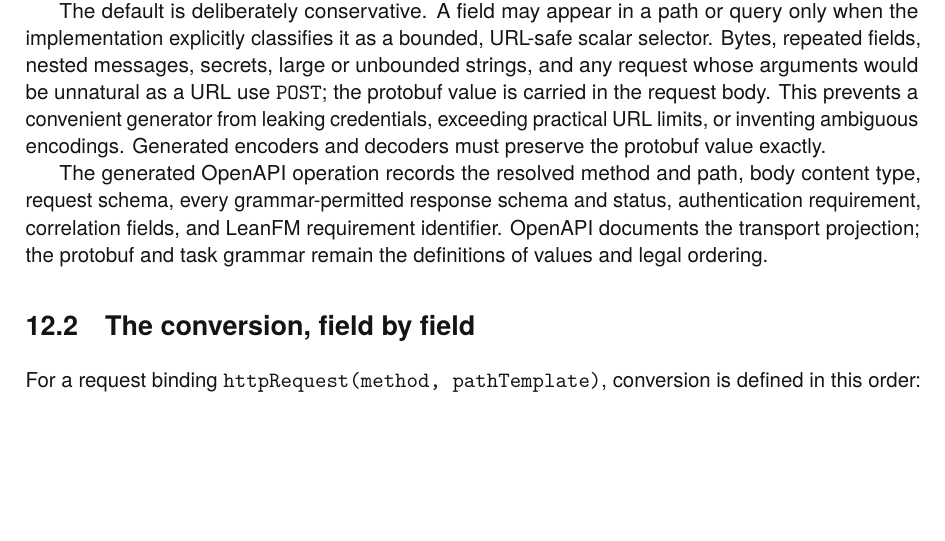
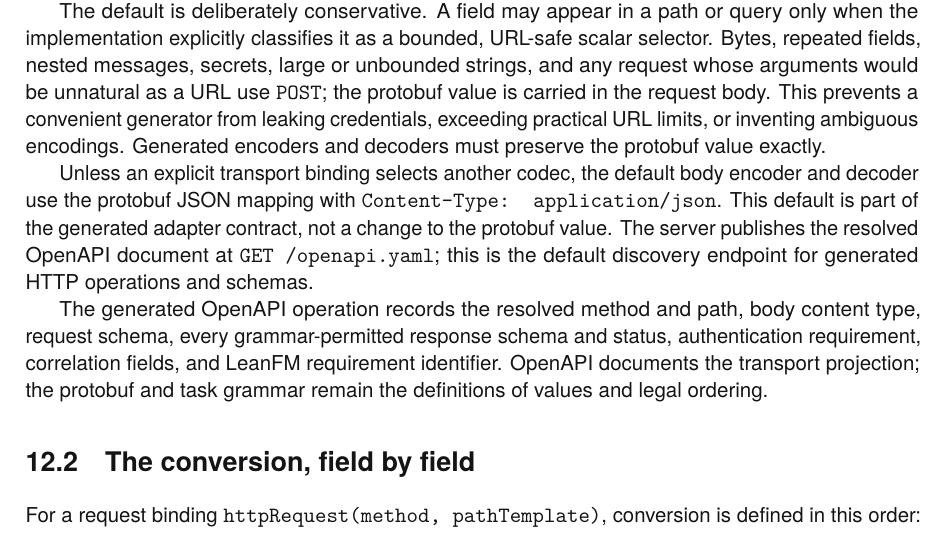
Before and after one commit to rfielding/leanFM, a LaTeX thesis (book/main.tex, which reads book/chapters/web-protocol.tex): part of page 108 of 134, cut so that both start at the same text, the shorter picture padded with empty space. The pictures show the PDF file book/main.pdf that the author committed with the source.

Commit message:
openapi documented

```diff
--- a/book/chapters/web-protocol.tex
+++ b/book/chapters/web-protocol.tex
@@ -72,6 +72,13 @@ as a URL use \texttt{POST}; the protobuf value is carried in the request body.
 This prevents a convenient generator from leaking credentials, exceeding
 practical URL limits, or inventing ambiguous encodings. Generated encoders and
 decoders must preserve the protobuf value exactly.
+
+Unless an explicit transport binding selects another codec, the default body
+encoder and decoder use the protobuf JSON mapping with
+\texttt{Content-Type: application/json}. This default is part of the generated
+adapter contract, not a change to the protobuf value. The server publishes the
+resolved OpenAPI document at \texttt{GET /openapi.yaml}; this is the default
+discovery endpoint for generated HTTP operations and schemas.
 
 The generated OpenAPI operation records the resolved method and path, body
 content type, request schema, every grammar-permitted response schema and
```
Also changed, not shown: SKILL.md (+3 -0 lines), README.md, book/main-dark.pdf, book/main.pdf, 3 other files.
